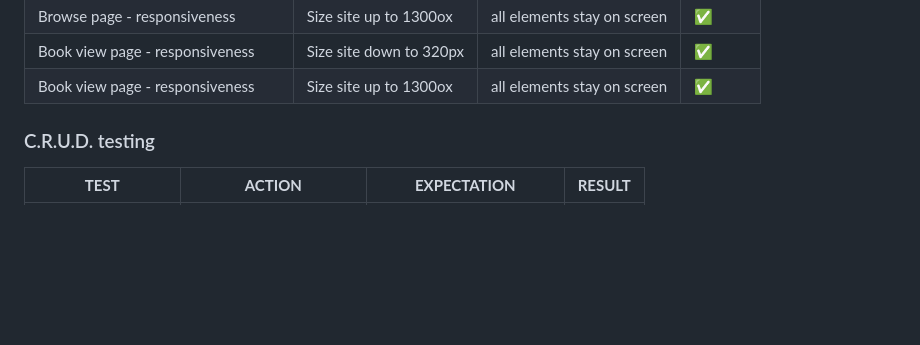
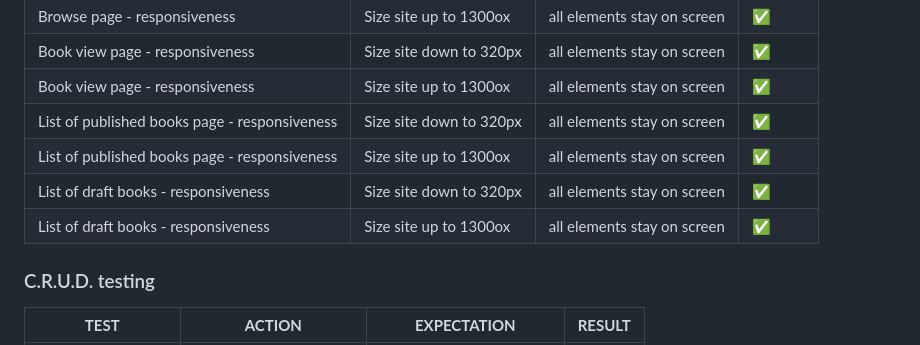
Before and after one commit to DanilleH22/inkpad_book, a Markdown page: README.md, the part around the change. GitHub-like rendering; blank space fills up the shorter version.

Commit message:
Add published & draft pages to responsiveness

```diff
--- a/README.md
+++ b/README.md
@@ -298,6 +298,10 @@ All fonts were obtained from the Google Fonts library. I chose to stick with one
 | Browse page - responsiveness | Size site up to 1300ox  | all elements stay on screen | ✅         |
 | Book view page - responsiveness | Size site down to 320px | all elements stay on screen | ✅         |
 | Book view page - responsiveness | Size site up to 1300ox  | all elements stay on screen | ✅         |
+| List of published books page - responsiveness | Size site down to 320px | all elements stay on screen | ✅         |
+| List of published books page - responsiveness | Size site up to 1300ox  | all elements stay on screen | ✅         |
+| List of draft books - responsiveness | Size site down to 320px | all elements stay on screen | ✅         |
+| List of draft books - responsiveness | Size site up to 1300ox  | all elements stay on screen | ✅         |
 
 ### C.R.U.D. testing
 
```
